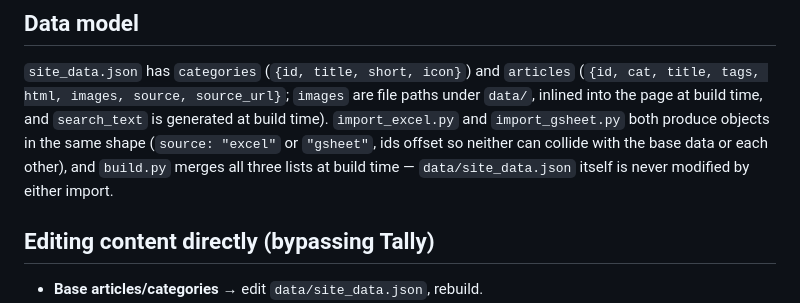
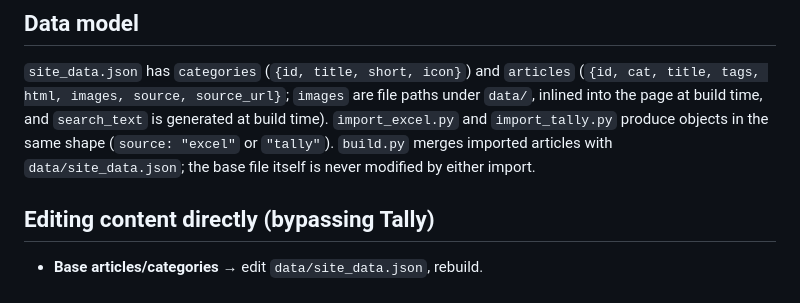
Before and after one commit to brandsupport/vwg-knowledgebase, a Markdown page: README.md, the part around the change. GitHub-like rendering.

Commit message:
Clean up documentation for the Tally-only live pipeline

```diff
--- a/README.md
+++ b/README.md
@@ -124,10 +124,9 @@ Prints how many articles were pulled from each source and any warnings
 `site_data.json` has `categories` (`{id, title, short, icon}`) and
 `articles` (`{id, cat, title, tags, html, images, source, source_url}`; `images`
 are file paths under `data/`, inlined into the page at build time, and
-`search_text` is generated at build time). `import_excel.py` and `import_gsheet.py` both produce
-objects in the same shape (`source: "excel"` or `"gsheet"`, ids offset so
-neither can collide with the base data or each other), and `build.py`
-merges all three lists at build time — `data/site_data.json` itself is
+`search_text` is generated at build time). `import_excel.py` and `import_tally.py` produce
+objects in the same shape (`source: "excel"` or `"tally"`). `build.py`
+merges imported articles with `data/site_data.json`; the base file itself is
 never modified by either import.
 
 ## Editing content directly (bypassing Tally)
```
